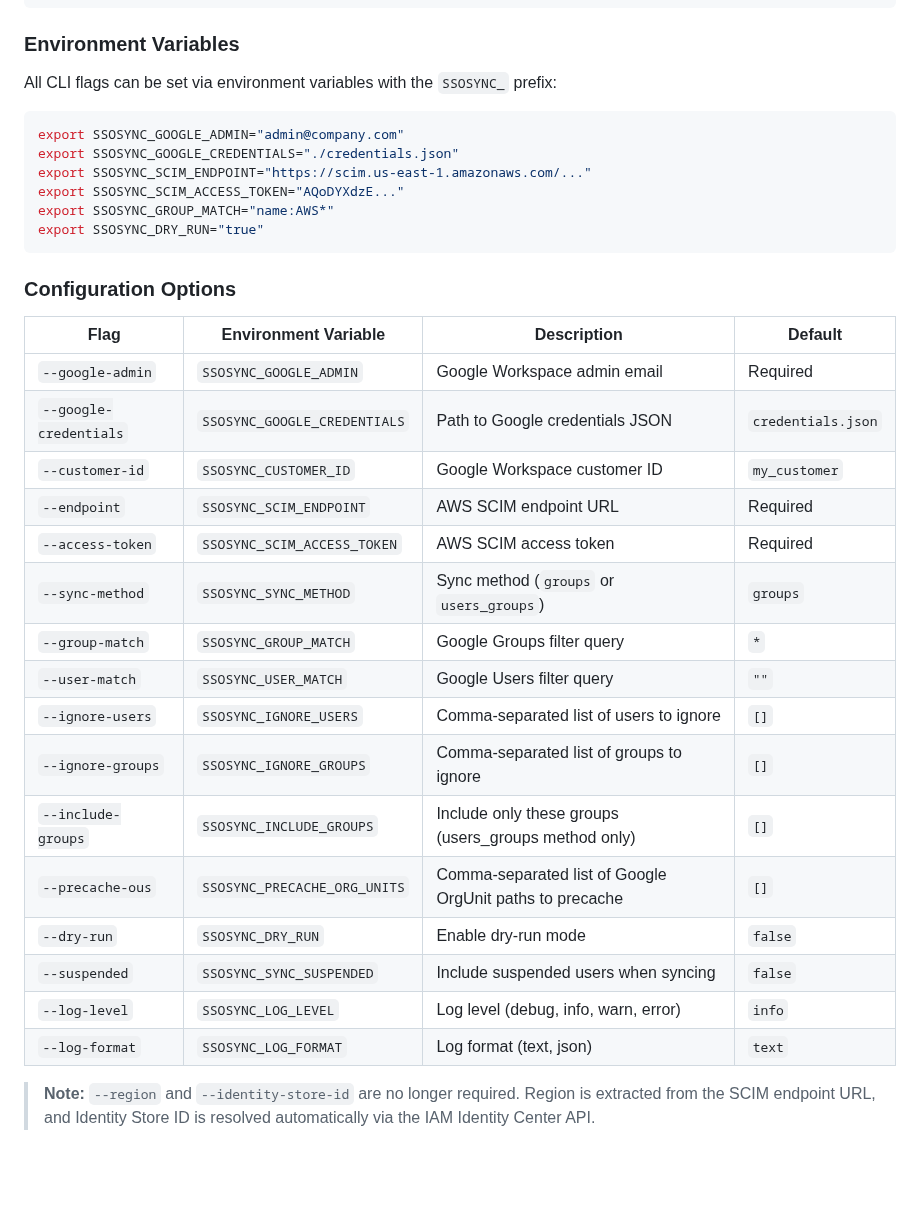
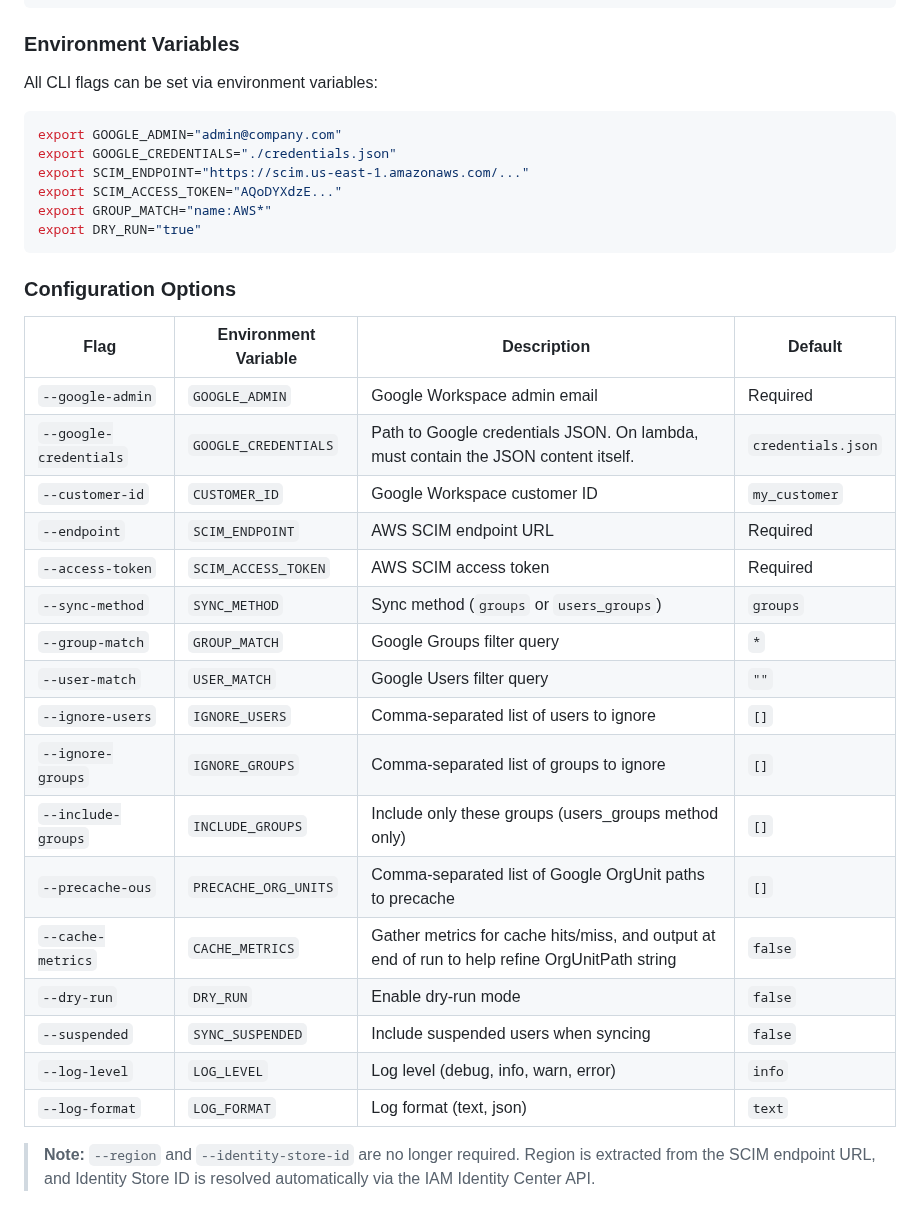
Before and after one commit to awslabs/ssosync, a Markdown page: README.md, the part around the change. GitHub-like rendering; blank space fills up the shorter version.

Commit message:
fix: update README with correct env var names

````diff
--- a/README.md
+++ b/README.md
@@ -193,37 +193,38 @@ SSO Sync requires configuration from both Google Workspace and AWS sides.
 
 ### Environment Variables
 
-All CLI flags can be set via environment variables with the `SSOSYNC_` prefix:
+All CLI flags can be set via environment variables:
 
 ```bash
-export SSOSYNC_GOOGLE_ADMIN="admin@company.com"
-export SSOSYNC_GOOGLE_CREDENTIALS="./credentials.json"
-export SSOSYNC_SCIM_ENDPOINT="https://scim.us-east-1.amazonaws.com/..."
-export SSOSYNC_SCIM_ACCESS_TOKEN="AQoDYXdzE..."
-export SSOSYNC_GROUP_MATCH="name:AWS*"
-export SSOSYNC_DRY_RUN="true"
+export GOOGLE_ADMIN="admin@company.com"
+export GOOGLE_CREDENTIALS="./credentials.json"
+export SCIM_ENDPOINT="https://scim.us-east-1.amazonaws.com/..."
+export SCIM_ACCESS_TOKEN="AQoDYXdzE..."
+export GROUP_MATCH="name:AWS*"
+export DRY_RUN="true"
 ```
 
 ### Configuration Options
 
 | Flag | Environment Variable | Description | Default |
 |------|---------------------|-------------|---------|
-| `--google-admin` | `SSOSYNC_GOOGLE_ADMIN` | Google Workspace admin email | Required |
-| `--google-credentials` | `SSOSYNC_GOOGLE_CREDENTIALS` | Path to Google credentials JSON | `credentials.json` |
-| `--customer-id` | `SSOSYNC_CUSTOMER_ID` | Google Workspace customer ID | `my_customer` |
-| `--endpoint` | `SSOSYNC_SCIM_ENDPOINT` | AWS SCIM endpoint URL | Required |
-| `--access-token` | `SSOSYNC_SCIM_ACCESS_TOKEN` | AWS SCIM access token | Required |
-| `--sync-method` | `SSOSYNC_SYNC_METHOD` | Sync method (`groups` or `users_groups`) | `groups` |
-| `--group-match` | `SSOSYNC_GROUP_MATCH` | Google Groups filter query | `*` |
-| `--user-match` | `SSOSYNC_USER_MATCH` | Google Users filter query | `""` |
-| `--ignore-users` | `SSOSYNC_IGNORE_USERS` | Comma-separated list of users to ignore | `[]` |
-| `--ignore-groups` | `SSOSYNC_IGNORE_GROUPS` | Comma-separated list of groups to ignore | `[]` |
-| `--include-groups` | `SSOSYNC_INCLUDE_GROUPS` | Include only these groups (users_groups method only) | `[]` |
-| `--precache-ous` | `SSOSYNC_PRECACHE_ORG_UNITS` | Comma-separated list of Google OrgUnit paths to precache | `[]` |
-| `--dry-run` | `SSOSYNC_DRY_RUN` | Enable dry-run mode | `false` |
-| `--suspended` | `SSOSYNC_SYNC_SUSPENDED` | Include suspended users when syncing | `false` |
-| `--log-level` | `SSOSYNC_LOG_LEVEL` | Log level (debug, info, warn, error) | `info` |
-| `--log-format` | `SSOSYNC_LOG_FORMAT` | Log format (text, json) | `text` |
+| `--google-admin` | `GOOGLE_ADMIN` | Google Workspace admin email | Required |
+| `--google-credentials` | `GOOGLE_CREDENTIALS` | Path to Google credentials JSON. On lambda, must contain the JSON content itself. | `credentials.json` |
+| `--customer-id` | `CUSTOMER_ID` | Google Workspace customer ID | `my_customer` |
+| `--endpoint` | `SCIM_ENDPOINT` | AWS SCIM endpoint URL | Required |
+| `--access-token` | `SCIM_ACCESS_TOKEN` | AWS SCIM access token | Required |
+| `--sync-method` | `SYNC_METHOD` | Sync method (`groups` or `users_groups`) | `groups` |
+| `--group-match` | `GROUP_MATCH` | Google Groups filter query | `*` |
+| `--user-match` | `USER_MATCH` | Google Users filter query | `""` |
+| `--ignore-users` | `IGNORE_USERS` | Comma-separated list of users to ignore | `[]` |
+| `--ignore-groups` | `IGNORE_GROUPS` | Comma-separated list of groups to ignore | `[]` |
+| `--include-groups` | `INCLUDE_GROUPS` | Include only these groups (users_groups method only) | `[]` |
+| `--precache-ous` | `PRECACHE_ORG_UNITS` | Comma-separated list of Google OrgUnit paths to precache | `[]` |
+| `--cache-metrics` | `CACHE_METRICS` | Gather metrics for cache hits/miss, and output at end of run to help refine OrgUnitPath string | `false` |
+| `--dry-run` | `DRY_RUN` | Enable dry-run mode | `false` |
+| `--suspended` | `SYNC_SUSPENDED` | Include suspended users when syncing | `false` |
+| `--log-level` | `LOG_LEVEL` | Log level (debug, info, warn, error) | `info` |
+| `--log-format` | `LOG_FORMAT` | Log format (text, json) | `text` |
 
 > **Note:** `--region` and `--identity-store-id` are no longer required. Region is extracted from the SCIM endpoint URL, and Identity Store ID is resolved automatically via the IAM Identity Center API.
 
````
